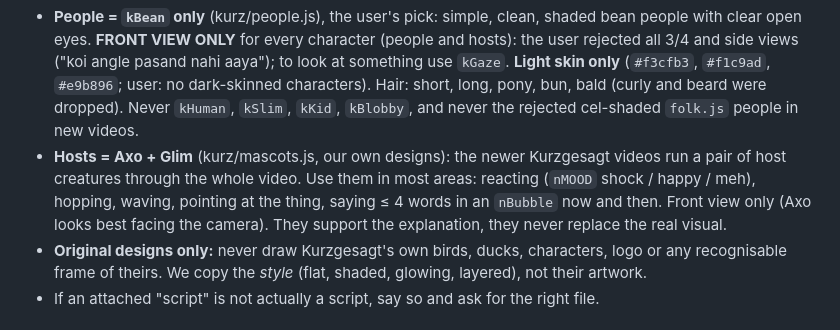
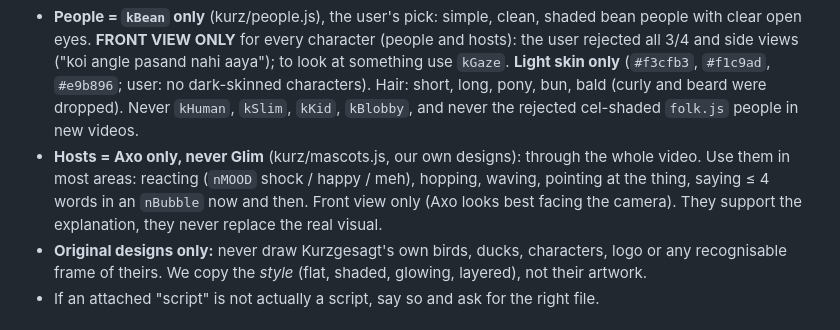
Before and after one commit to scarwill/hf-kit, a Markdown page: kurz/RULES.md, the part around the change. GitHub-like rendering.

Commit message:
Update host character guidelines in RULES.md

```diff
--- a/kurz/RULES.md
+++ b/kurz/RULES.md
@@ -19,7 +19,7 @@ Goal (user): "pura Kurzgesagt jaisa — agar Kurzgesagt se bhi accha bane to maz
 - Verify every number/fact (compute in Python). Say in the delivery message what is illustrative.
 - Audience is global/Western: humans light skin only (`#f3cfb3` / `#f1c9ad` / `#e9b896`), brown/red/blonde/black hair.
 - **People = `kBean` only** (kurz/people.js), the user's pick: simple, clean, shaded bean people with clear open eyes. **FRONT VIEW ONLY** for every character (people and hosts): the user rejected all 3/4 and side views ("koi angle pasand nahi aaya"); to look at something use `kGaze`. **Light skin only** (`#f3cfb3`, `#f1c9ad`, `#e9b896`; user: no dark-skinned characters). Hair: short, long, pony, bun, bald (curly and beard were dropped). Never `kHuman`, `kSlim`, `kKid`, `kBlobby`, and never the rejected cel-shaded `folk.js` people in new videos.
-- **Hosts = Axo + Glim** (kurz/mascots.js, our own designs): the newer Kurzgesagt videos run a pair of host creatures through the whole video. Use them in most areas: reacting (`nMOOD` shock / happy / meh), hopping, waving, pointing at the thing, saying ≤ 4 words in an `nBubble` now and then. Front view only (Axo looks best facing the camera). They support the explanation, they never replace the real visual.
+- **Hosts = Axo only, never Glim** (kurz/mascots.js, our own designs): through the whole video. Use them in most areas: reacting (`nMOOD` shock / happy / meh), hopping, waving, pointing at the thing, saying ≤ 4 words in an `nBubble` now and then. Front view only (Axo looks best facing the camera). They support the explanation, they never replace the real visual.
 - **Original designs only:** never draw Kurzgesagt's own birds, ducks, characters, logo or any recognisable frame of theirs. We copy the *style* (flat, shaded, glowing, layered), not their artwork.
 - If an attached "script" is not actually a script, say so and ask for the right file.
 
```
